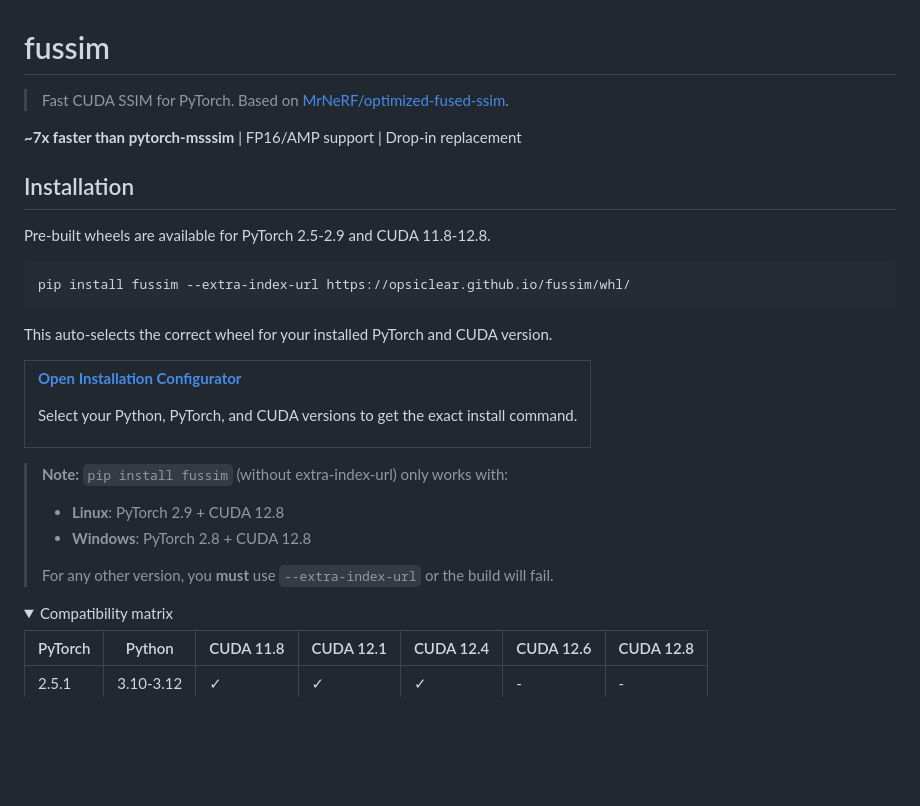
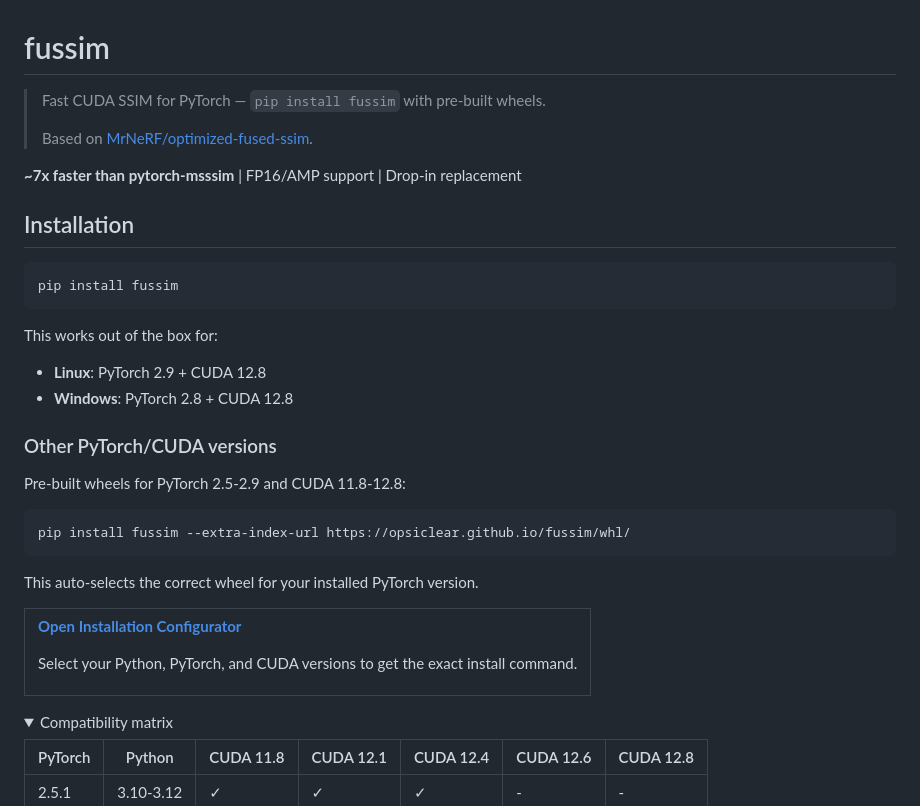
Before and after one commit to OpsiClear/fussim, a Markdown page: README.md, the part around the change. Rendered like a GitHub page; folded sections open; blank space fills up the shorter version.

Commit message:
Update README: highlight pip install with pre-built wheels
- First line now mentions pip installable with pre-built wheels
- Installation shows `pip install fussim` prominently
- Clear breakdown of default versions for Linux/Windows

🤖 Generated with [Claude Code](https://claude.com/claude-code)

Co-Authored-By: Claude Opus 4.5 <noreply@anthropic.com>

````diff
--- a/README.md
+++ b/README.md
@@ -1,18 +1,30 @@
 # fussim
 
-> Fast CUDA SSIM for PyTorch. Based on [MrNeRF/optimized-fused-ssim](https://github.com/MrNeRF/optimized-fused-ssim).
+> Fast CUDA SSIM for PyTorch — `pip install fussim` with pre-built wheels.
+>
+> Based on [MrNeRF/optimized-fused-ssim](https://github.com/MrNeRF/optimized-fused-ssim).
 
 **~7x faster than pytorch-msssim** | FP16/AMP support | Drop-in replacement
 
 ## Installation
 
-Pre-built wheels are available for PyTorch 2.5-2.9 and CUDA 11.8-12.8.
+```bash
+pip install fussim
+```
+
+This works out of the box for:
+- **Linux**: PyTorch 2.9 + CUDA 12.8
+- **Windows**: PyTorch 2.8 + CUDA 12.8
+
+### Other PyTorch/CUDA versions
+
+Pre-built wheels for PyTorch 2.5-2.9 and CUDA 11.8-12.8:
 
 ```bash
 pip install fussim --extra-index-url https://opsiclear.github.io/fussim/whl/
 ```
 
-This auto-selects the correct wheel for your installed PyTorch and CUDA version.
+This auto-selects the correct wheel for your installed PyTorch version.
 
 <table>
 <tr>
@@ -25,12 +37,6 @@ Select your Python, PyTorch, and CUDA versions to get the exact install command.
 </td>
 </tr>
 </table>
-
-> **Note:** `pip install fussim` (without extra-index-url) only works with:
-> - **Linux**: PyTorch 2.9 + CUDA 12.8
-> - **Windows**: PyTorch 2.8 + CUDA 12.8
->
-> For any other version, you **must** use `--extra-index-url` or the build will fail.
 
 <details>
 <summary>Compatibility matrix</summary>
````
